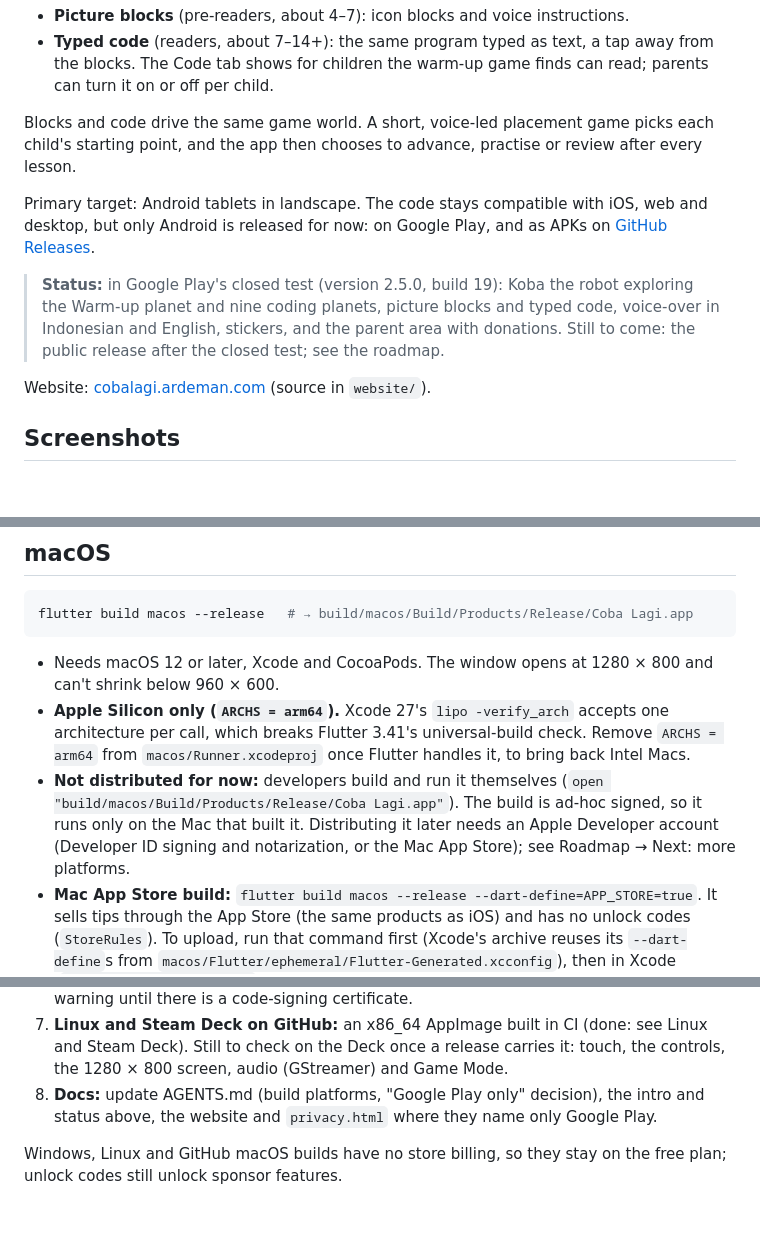
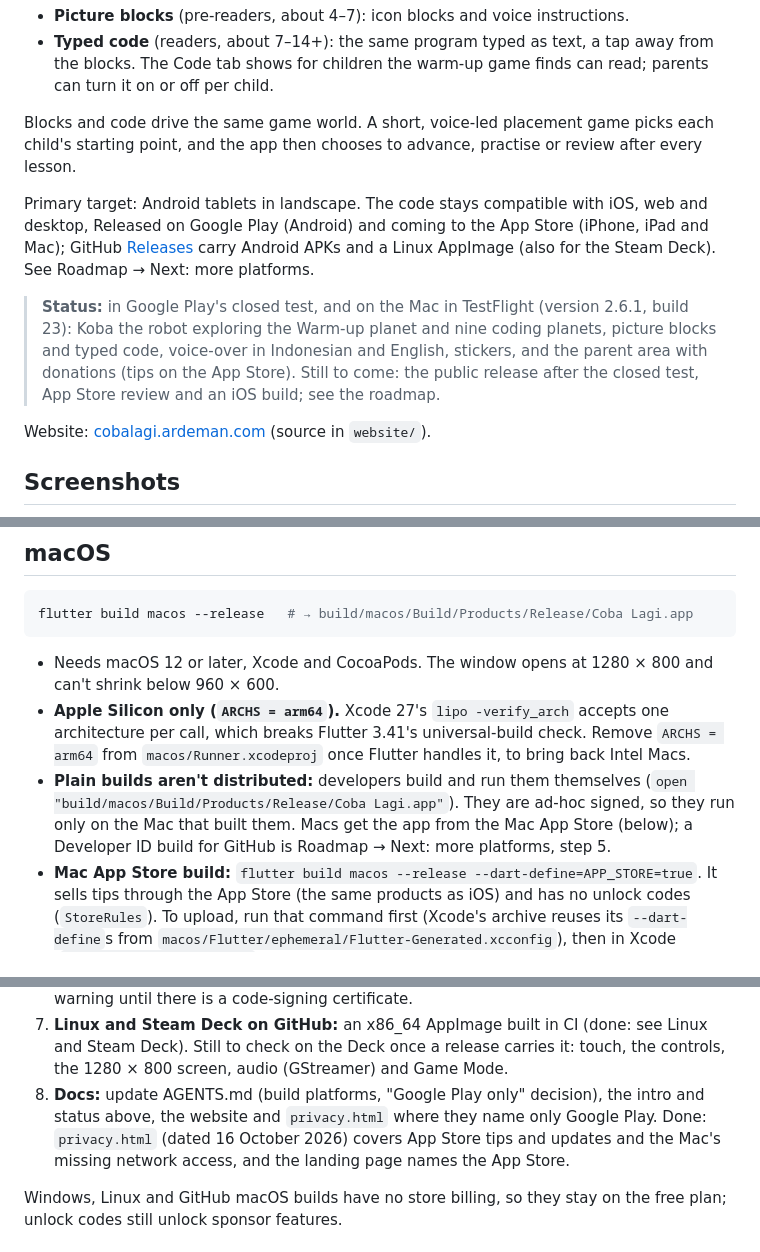
Before and after one commit to ardeman/project_cobalagi_flutter, a Markdown page: README.md, 3 parts joined by grey strips. Drawn GitHub-style; blank space fills up the shorter version.

Commit message:
docs: record the App Store and GitHub platforms in the rules and status
Co-Authored-By: Claude Opus 5.5 <noreply@anthropic.com>

```diff
--- a/README.md
+++ b/README.md
@@ -7,9 +7,9 @@ A coding-learning app for children of all ages, in Bahasa Indonesia and English.
 
 Blocks and code drive the same game world. A short, voice-led placement game picks each child's starting point, and the app then chooses to advance, practise or review after every lesson.
 
-Primary target: Android tablets in landscape. The code stays compatible with iOS, web and desktop, but only Android is released for now: on Google Play, and as APKs on [GitHub Releases](https://github.com/ardeman/project_cobalagi_flutter/releases).
+Primary target: Android tablets in landscape. The code stays compatible with iOS, web and desktop, Released on Google Play (Android) and coming to the App Store (iPhone, iPad and Mac); GitHub [Releases](https://github.com/ardeman/project_cobalagi_flutter/releases) carry Android APKs and a Linux AppImage (also for the Steam Deck). See Roadmap → Next: more platforms.
 
-> **Status:** in Google Play's closed test (version 2.5.0, build 19): Koba the robot exploring the Warm-up planet and nine coding planets, picture blocks and typed code, voice-over in Indonesian and English, stickers, and the parent area with donations. Still to come: the public release after the closed test; see the roadmap.
+> **Status:** in Google Play's closed test, and on the Mac in TestFlight (version 2.6.1, build 23): Koba the robot exploring the Warm-up planet and nine coding planets, picture blocks and typed code, voice-over in Indonesian and English, stickers, and the parent area with donations (tips on the App Store). Still to come: the public release after the closed test, App Store review and an iOS build; see the roadmap.
 
 Website: [cobalagi.ardeman.com](https://cobalagi.ardeman.com) (source in `website/`).
 
@@ -270,7 +270,7 @@ flutter build macos --release   # → build/macos/Build/Products/Release/Coba La
 
 - Needs macOS 12 or later, Xcode and CocoaPods. The window opens at 1280 × 800 and can't shrink below 960 × 600.
 - **Apple Silicon only (`ARCHS = arm64`).** Xcode 27's `lipo -verify_arch` accepts one architecture per call, which breaks Flutter 3.41's universal-build check. Remove `ARCHS = arm64` from `macos/Runner.xcodeproj` once Flutter handles it, to bring back Intel Macs.
-- **Not distributed for now:** developers build and run it themselves (`open "build/macos/Build/Products/Release/Coba Lagi.app"`). The build is ad-hoc signed, so it runs only on the Mac that built it. Distributing it later needs an Apple Developer account (Developer ID signing and notarization, or the Mac App Store); see Roadmap → Next: more platforms.
+- **Plain builds aren't distributed:** developers build and run them themselves (`open "build/macos/Build/Products/Release/Coba Lagi.app"`). They are ad-hoc signed, so they run only on the Mac that built them. Macs get the app from the Mac App Store (below); a Developer ID build for GitHub is Roadmap → Next: more platforms, step 5.
 - **Mac App Store build:** `flutter build macos --release --dart-define=APP_STORE=true`. It sells tips through the App Store (the same products as iOS) and has no unlock codes (`StoreRules`). To upload, run that command first (Xcode's archive reuses its `--dart-define`s from `macos/Flutter/ephemeral/Flutter-Generated.xcconfig`), then in Xcode (`macos/Runner.xcworkspace`) choose Product → Archive and Distribute App → App Store Connect. Signing is automatic with the developer's team. Other macOS builds have no store billing, so they stay on the free plan; unlock codes still work.
 - Release builds run in the app sandbox (`macos/Runner/Release.entitlements`, no network) and save progress in the app's container (`~/Library/Containers/com.ardeman.cobalagi`). `macos/Runner/PrivacyInfo.xcprivacy` says the app tracks and collects nothing, and `Info.plist` sets the Education category and `ITSAppUsesNonExemptEncryption = NO`.
 
@@ -478,7 +478,7 @@ Steps, one small change each:
 5. **macOS on GitHub:** Developer ID signing and notarization in CI (needs the Apple account; secrets set with the user's approval).
 6. **Windows on GitHub:** a zip or installer built in CI. Unsigned builds show a SmartScreen warning until there is a code-signing certificate.
 7. **Linux and Steam Deck on GitHub:** an x86_64 AppImage built in CI (done: see Linux and Steam Deck). Still to check on the Deck once a release carries it: touch, the controls, the 1280 × 800 screen, audio (GStreamer) and Game Mode.
-8. **Docs:** update AGENTS.md (build platforms, "Google Play only" decision), the intro and status above, the website and `privacy.html` where they name only Google Play.
+8. **Docs:** update AGENTS.md (build platforms, "Google Play only" decision), the intro and status above, the website and `privacy.html` where they name only Google Play. Done: `privacy.html` (dated 16 October 2026) covers App Store tips and updates and the Mac's missing network access, and the landing page names the App Store.
 
 Windows, Linux and GitHub macOS builds have no store billing, so they stay on the free plan; unlock codes still unlock sponsor features.
 
```
Also changed, not shown: AGENTS.md (+4 -3 lines).
